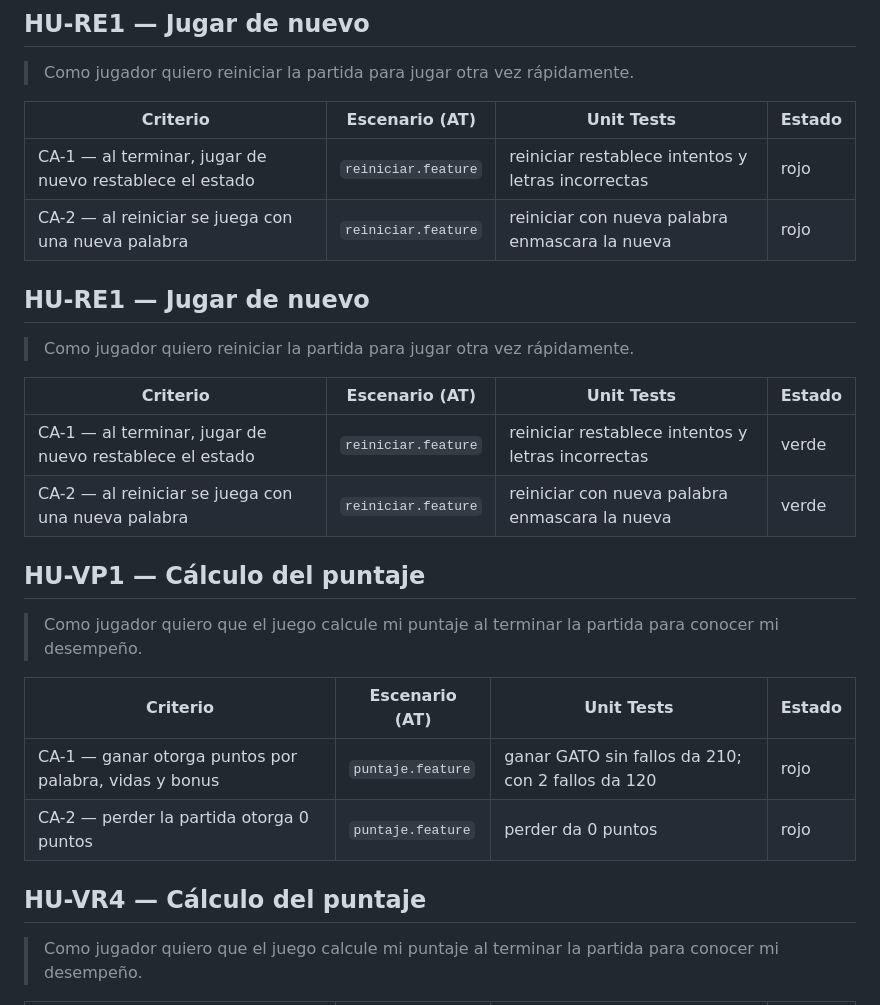
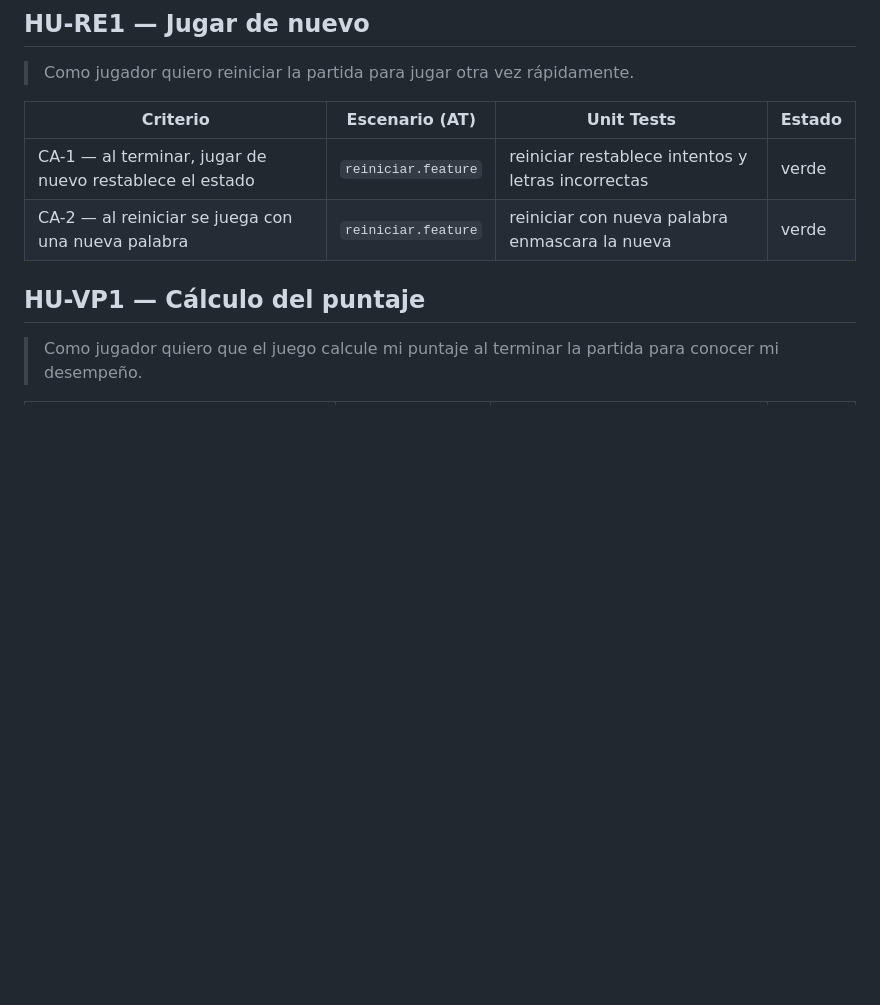
Before and after one commit to Tomas-Wardoloff/TPI-metolodogias-agiles, a Markdown page: NOTES.md, the part around the change. Rendered like a GitHub page; blank space fills up the shorter version.

Commit message:
DOCS: quitar secciones duplicadas y estados viejos en NOTES
Co-Authored-By: Claude Sonnet 5.5 <noreply@anthropic.com>

```diff
--- a/NOTES.md
+++ b/NOTES.md
@@ -149,28 +149,10 @@ terminada sigue cubierto por los UT de la tabla.
 
 | Criterio                                                    | Escenario (AT)     | Unit Tests                                           | Estado |
 | ----------------------------------------------------------- | ------------------ | ---------------------------------------------------- | ------ |
-| CA-1 — al terminar, jugar de nuevo restablece el estado     | `reiniciar.feature`| reiniciar restablece intentos y letras incorrectas   | rojo   |
-| CA-2 — al reiniciar se juega con una nueva palabra          | `reiniciar.feature`| reiniciar con nueva palabra enmascara la nueva       | rojo   |
-
-## HU-RE1 — Jugar de nuevo
-
-> Como jugador quiero reiniciar la partida para jugar otra vez rápidamente.
-
-| Criterio                                                    | Escenario (AT)     | Unit Tests                                           | Estado |
-| ----------------------------------------------------------- | ------------------ | ---------------------------------------------------- | ------ |
 | CA-1 — al terminar, jugar de nuevo restablece el estado     | `reiniciar.feature`| reiniciar restablece intentos y letras incorrectas   | verde  |
 | CA-2 — al reiniciar se juega con una nueva palabra          | `reiniciar.feature`| reiniciar con nueva palabra enmascara la nueva       | verde  |
 
 ## HU-VP1 — Cálculo del puntaje
-
-> Como jugador quiero que el juego calcule mi puntaje al terminar la partida para conocer mi desempeño.
-
-| Criterio                                                    | Escenario (AT)     | Unit Tests                                           | Estado |
-| ----------------------------------------------------------- | ------------------ | ---------------------------------------------------- | ------ |
-| CA-1 — ganar otorga puntos por palabra, vidas y bonus       | `puntaje.feature`  | ganar GATO sin fallos da 210; con 2 fallos da 120    | rojo   |
-| CA-2 — perder la partida otorga 0 puntos                    | `puntaje.feature`  | perder da 0 puntos                                   | rojo   |
-
-## HU-VR4 — Cálculo del puntaje
 
 > Como jugador quiero que el juego calcule mi puntaje al terminar la partida para conocer mi desempeño.
 
```
